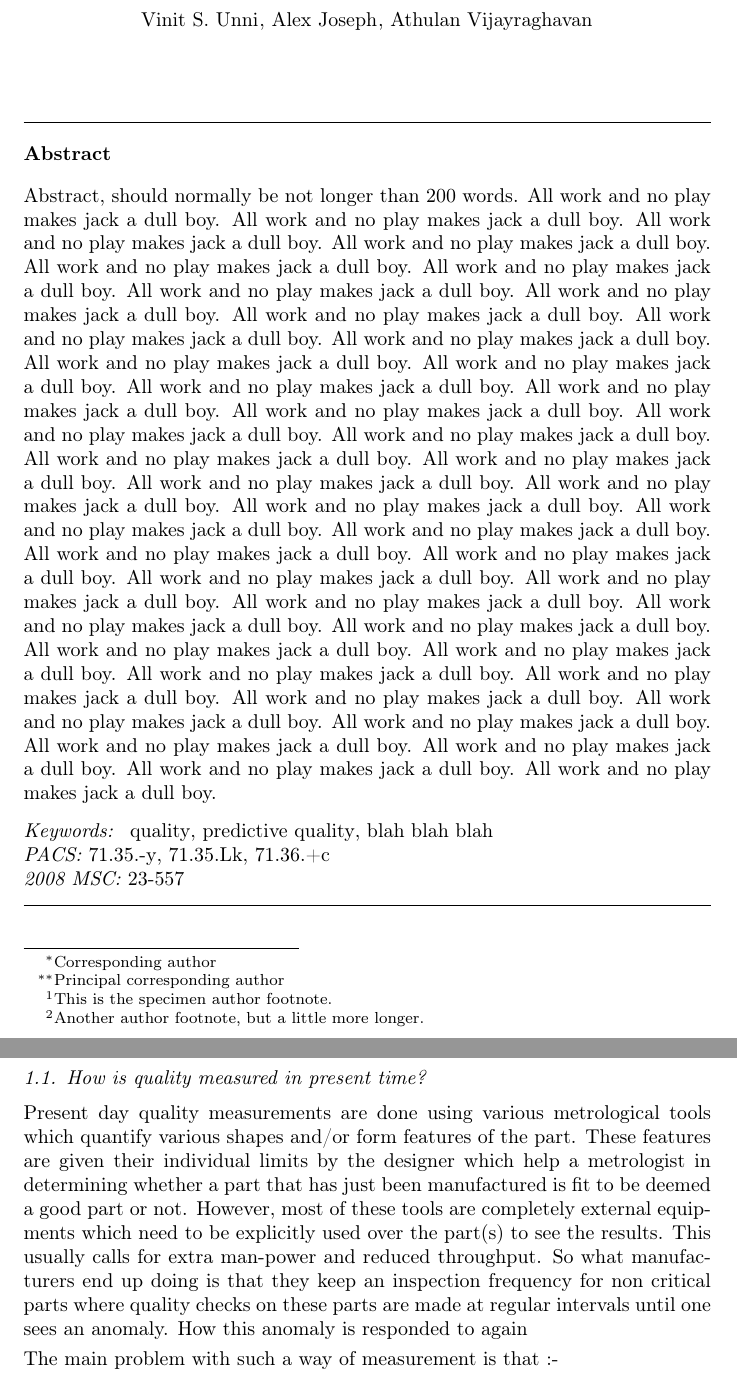
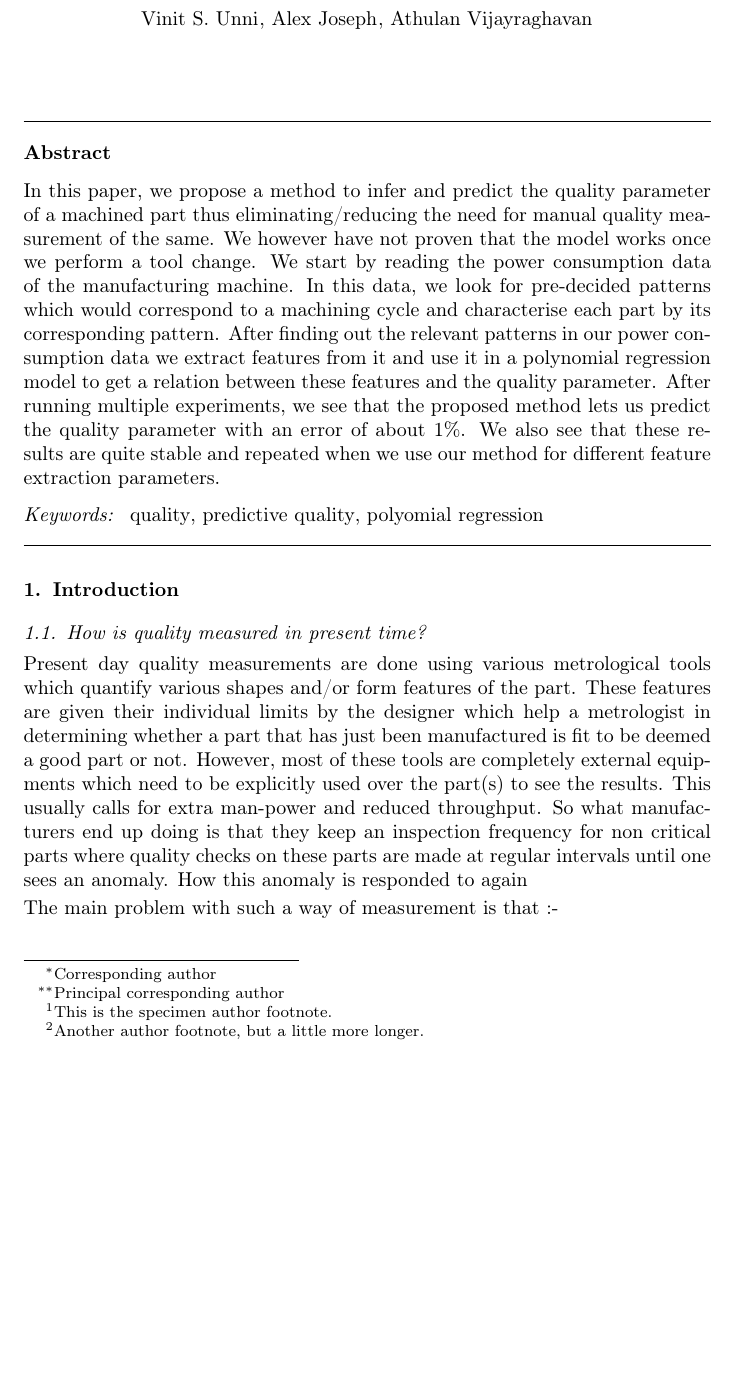
Before and after one commit to vinitunni/Predictive_quality_paper, a LaTeX paper (LyX/quality_prediction.tex): two parts of pages 1 and 2 of 32 before the commit and part of page 1 of 31 after it, the two joined at a grey line, cut so that both start at the same text, the shorter picture padded with empty space. Compiled offline with pdfLaTeX.

Commit message:
First draft after abstract

```diff
--- a/LyX/quality_prediction.tex
+++ b/LyX/quality_prediction.tex
@@ -53,38 +53,22 @@
 
 \cortext[cor2]{Principal corresponding author}
 \begin{abstract}
-Abstract, should normally be not longer than 200 words. All work and
-no play makes jack a dull boy. All work and no play makes jack a dull
-boy. All work and no play makes jack a dull boy. All work and no play
-makes jack a dull boy. All work and no play makes jack a dull boy.
-All work and no play makes jack a dull boy. All work and no play makes
-jack a dull boy. All work and no play makes jack a dull boy. All work
-and no play makes jack a dull boy. All work and no play makes jack
-a dull boy. All work and no play makes jack a dull boy. All work and
-no play makes jack a dull boy. All work and no play makes jack a dull
-boy. All work and no play makes jack a dull boy. All work and no play
-makes jack a dull boy. All work and no play makes jack a dull boy.
-All work and no play makes jack a dull boy. All work and no play makes
-jack a dull boy. All work and no play makes jack a dull boy. All work
-and no play makes jack a dull boy. All work and no play makes jack
-a dull boy. All work and no play makes jack a dull boy. All work and
-no play makes jack a dull boy. All work and no play makes jack a dull
-boy. All work and no play makes jack a dull boy. All work and no play
-makes jack a dull boy. All work and no play makes jack a dull boy.
-All work and no play makes jack a dull boy. All work and no play makes
-jack a dull boy. All work and no play makes jack a dull boy. All work
-and no play makes jack a dull boy. All work and no play makes jack
-a dull boy. All work and no play makes jack a dull boy. All work and
-no play makes jack a dull boy. All work and no play makes jack a dull
-boy. All work and no play makes jack a dull boy. All work and no play
-makes jack a dull boy. All work and no play makes jack a dull boy.
-All work and no play makes jack a dull boy. All work and no play makes
-jack a dull boy. All work and no play makes jack a dull boy. All work
-and no play makes jack a dull boy. All work and no play makes jack
-a dull boy. \end{abstract}
+In this paper, we propose a method to infer and predict the quality
+parameter of a machined part thus eliminating/reducing the need for
+manual quality measurement of the same. We however have not proven
+that the model works once we perform a tool change. We start by reading
+the power consumption data of the manufacturing machine. In this data,
+we look for pre-decided patterns which would correspond to a machining
+cycle and characterise each part by its corresponding pattern. After
+finding out the relevant patterns in our power consumption data we
+extract features from it and use it in a polynomial regression model
+to get a relation between these features and the quality parameter.
+After running multiple experiments, we see that the proposed method
+lets us predict the quality parameter with an error of about 1\%.
+We also see that these results are quite stable and repeated when
+we use our method for different feature extraction parameters.\end{abstract}
 \begin{keyword}
-quality \sep predictive quality \sep blah blah blah \PACS 71.35.-y
-\sep 71.35.Lk \sep 71.36.+c \MSC[2008]23-557
+quality \sep predictive quality \sep polyomial regression
 \end{keyword}
 \maketitle
 
```
Also changed, not shown: LyX/Images/1_per_frwd_mix_err.pdf (added), LyX/Images/1_per_frwd_mix_split.pdf (added), LyX/Images/1_per_frwd_ortho_err.pdf (added), LyX/Images/1_per_frwd_ortho_split.pdf (added), LyX/Images/1_per_rev_mix_err.pdf (added), LyX/Images/1_per_rev_mix_split.pdf (added), LyX/Images/1_per_rev_ortho_err.pdf (added), LyX/Images/1_per_rev_ortho_split.pdf (added), LyX/Images/5_per_fwd_mix_err.pdf (added), LyX/Images/5_per_fwd_mix_split.pdf (added), LyX/Images/5_per_rev_mix_err.pdf (added), LyX/Images/5_per_rev_mix_split.pdf (added), LyX/Images/5_per_rev_ortho_err.pdf (added), LyX/Images/5_per_rev_ortho_split.pdf (added), 7 more files, 1 other file.
